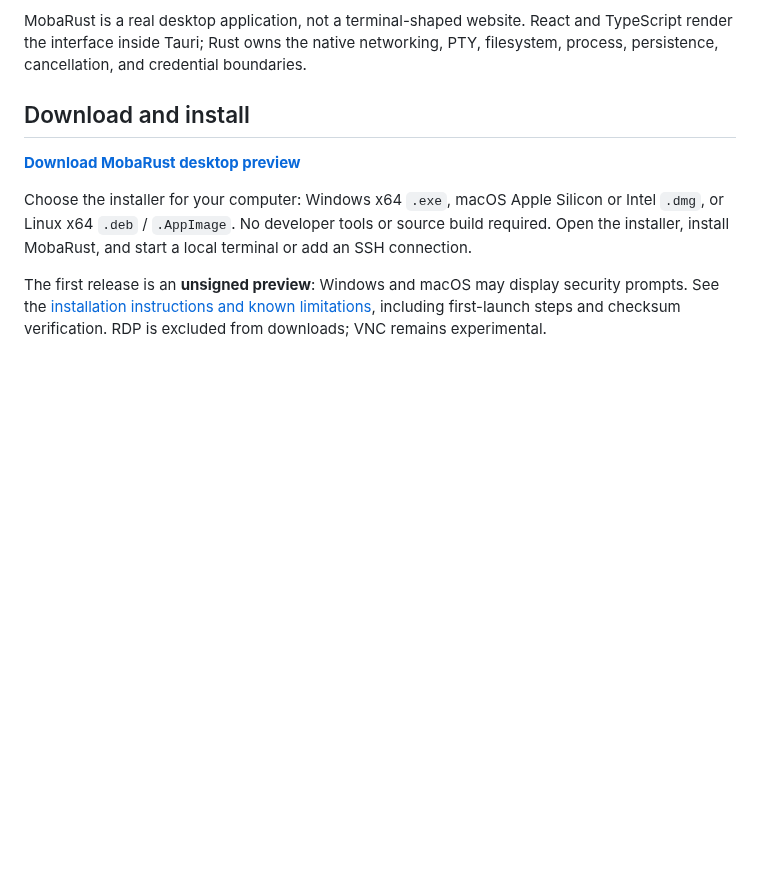
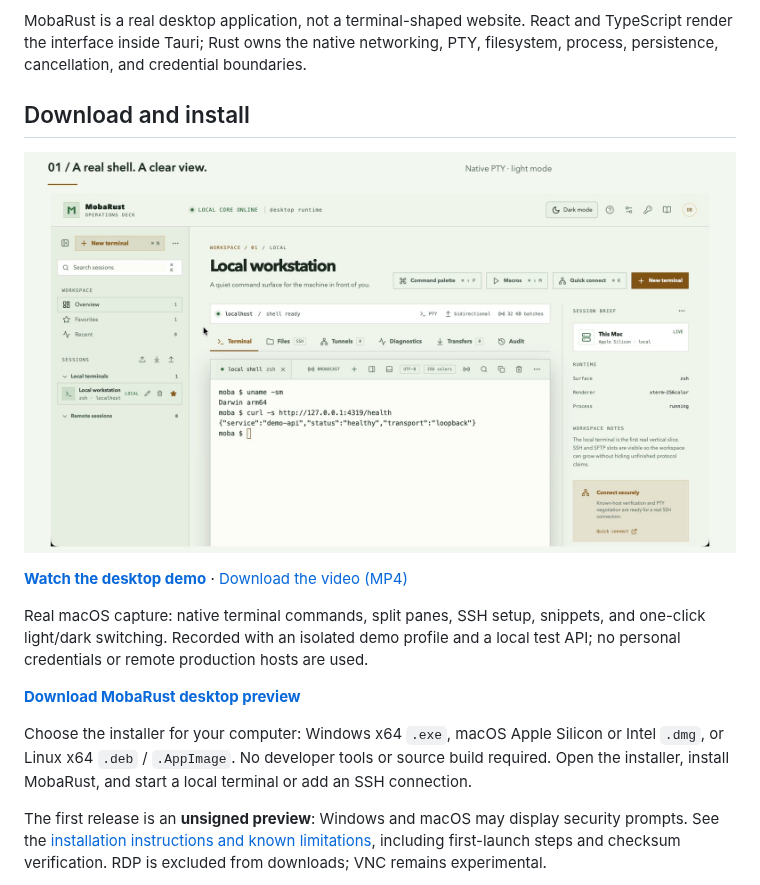
Before and after one commit to OthmaneBlial/MobaRust, a Markdown page: README.md, the part around the change. Drawn GitHub-style; pictures changed too: site/media/mobarust-demo-poster.jpg (added); blank space fills up the shorter version.

Commit message:
docs(demo): add native light-first desktop walkthrough and video player

```diff
--- a/README.md
+++ b/README.md
@@ -31,6 +31,12 @@ MobaRust is independent and is not affiliated with Mobatek or MobaXterm. MobaXte
 MobaRust is a real desktop application, not a terminal-shaped website. React and TypeScript render the interface inside Tauri; Rust owns the native networking, PTY, filesystem, process, persistence, cancellation, and credential boundaries.
 
 ## Download and install
+
+[![Watch the MobaRust desktop demo — light mode first, then dark mode](site/media/mobarust-demo-poster.jpg)](https://othmaneblial.github.io/MobaRust/#demo)
+
+[**Watch the desktop demo**](https://othmaneblial.github.io/MobaRust/#demo) · [Download the video (MP4)](https://othmaneblial.github.io/MobaRust/media/mobarust-desktop-demo.mp4)
+
+Real macOS capture: native terminal commands, split panes, SSH setup, snippets, and one-click light/dark switching. Recorded with an isolated demo profile and a local test API; no personal credentials or remote production hosts are used.
 
 [**Download MobaRust desktop preview**](https://github.com/OthmaneBlial/MobaRust/releases/tag/v0.1.1)
 
```
Also changed, not shown: docs/release/desktop-demo.md (added, +57 -0 lines), 10 other files.
